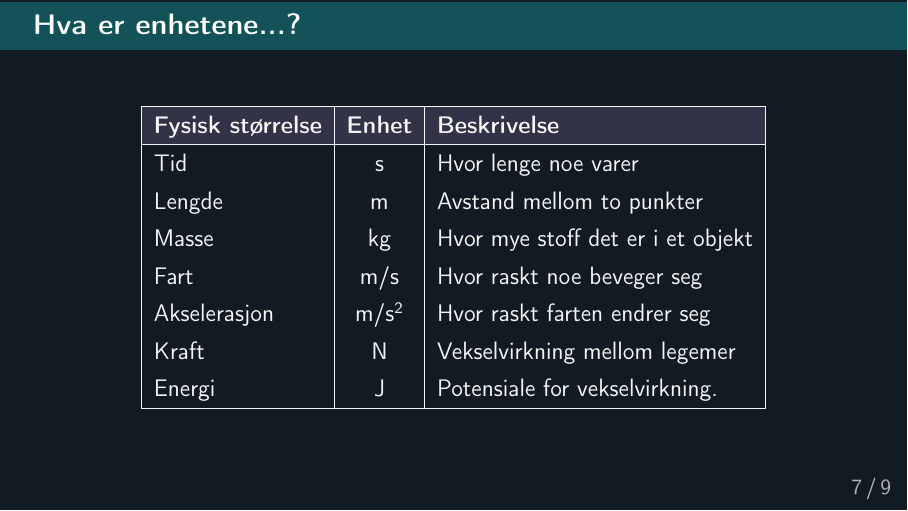
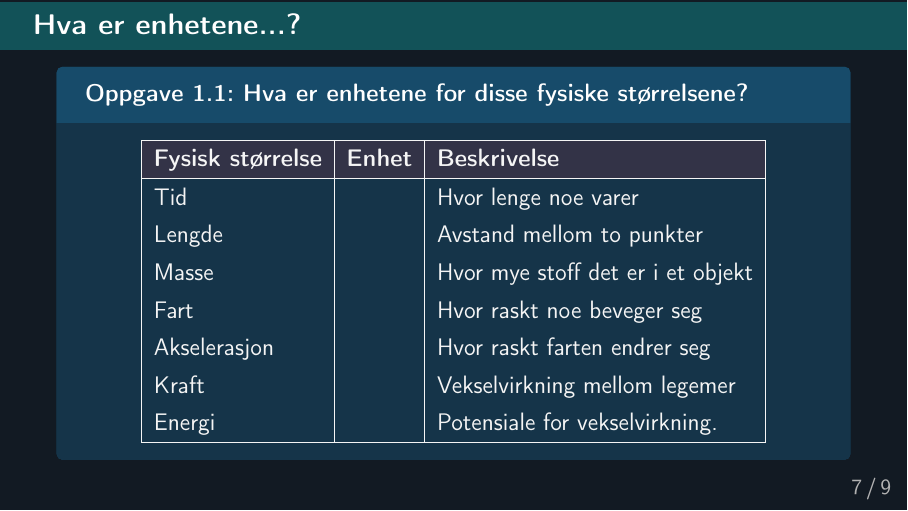
Before and after one commit to kosmoben/TRES0312, LaTeX slides (TRES0312 Foiler/F1_HvaErFysikk.tex, which reads TRES0312 Foiler/amd-beamer.sty): page 12 of 14. Compiled offline with pdfLaTeX.

Commit message:
F1/amd-beamer: legg til \oppgaver; fiks \oppgave med 2 args
- amd-beamer.sty: legg til \oppgaver{spørsmål} (colorbox, 1 arg)
- F1 slide 7: \oppgave mangler 2. argument — tabellen havnet
  utenfor boksen og forårsaket Missing \endcsname. Fikset ved å
  wrappe tabellen inn som 2. argument til \oppgave{tittel}{innhold}

Co-Authored-By: Claude Sonnet 4.6 <noreply@anthropic.com>

```diff
--- a/TRES0312 Foiler/F1_HvaErFysikk.tex
+++ b/TRES0312 Foiler/F1_HvaErFysikk.tex
@@ -120,22 +120,24 @@
 
 \begin{frame}{Hva er enhetene...?}
 \renewcommand{\arraystretch}{1.3}
+\oppgave{Hva er enhetene for disse fysiske størrelsene?}{%
 \begin{center}
 \begin{tabular}{|l|c|l|}
 \hline
 \rowcolor{blue!10!black!80}
 \textbf{Fysisk størrelse} & \textbf{Enhet} & \textbf{Beskrivelse} \\
 \hline
-Tid & s & Hvor lenge noe varer \\
-Lengde & m & Avstand mellom to punkter \\
-Masse & kg & Hvor mye stoff det er i et objekt \\
-Fart & m/s & Hvor raskt noe beveger seg \\
-Akselerasjon & m/s$^2$ & Hvor raskt farten endrer seg \\
-Kraft & N & Vekselvirkning mellom legemer \\
-Energi & J & Potensiale for vekselvirkning. \\
+Tid &  & Hvor lenge noe varer \\
+Lengde &  & Avstand mellom to punkter \\
+Masse &  & Hvor mye stoff det er i et objekt \\
+Fart &  & Hvor raskt noe beveger seg \\
+Akselerasjon &  & Hvor raskt farten endrer seg \\
+Kraft &  & Vekselvirkning mellom legemer \\
+Energi &  & Potensiale for vekselvirkning. \\
 \hline
 \end{tabular}
 \end{center}
+}
 \end{frame}
 
 
--- a/TRES0312 Foiler/amd-beamer.sty
+++ b/TRES0312 Foiler/amd-beamer.sty
@@ -33,7 +33,6 @@
 \RequirePackage{cancel}
 \RequirePackage{array}
 \RequirePackage{colortbl}
-\RequirePackage{float}
 
 %--------------------------------------------------------------------------
 %  GRUNFARGER — identiske med kompendiet
@@ -382,3 +387,10 @@
+      {\color{boxtitletext}\bfseries Oppgave:\enspace}%
+      {\color{textcolor}#1}%
+      \vspace{3pt}%
+    }%
+  }\par\vspace{3pt}%
+}
+
 %--------------------------------------------------------------------------
 %  \oppgave{Tittel}{Innhold}
 %--------------------------------------------------------------------------
```
Also changed, not shown: TRES0312 Foiler/amd-beamer.sty (6 more changed lines), 1 other file.
